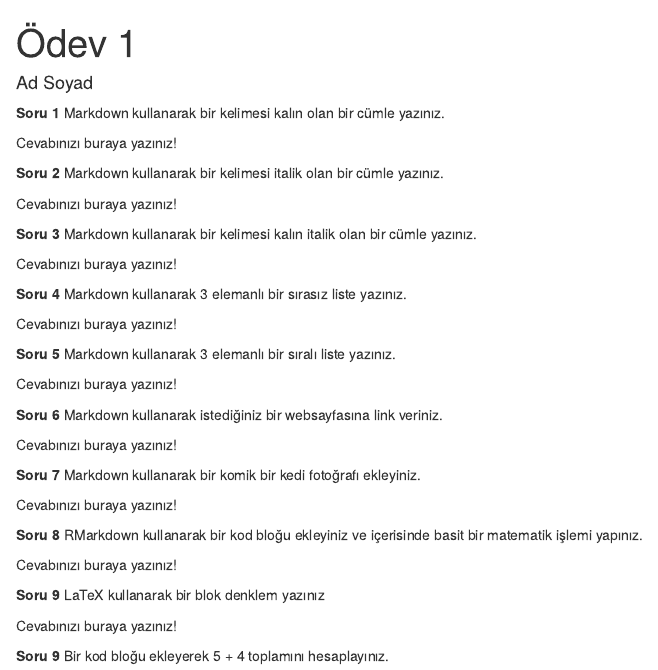
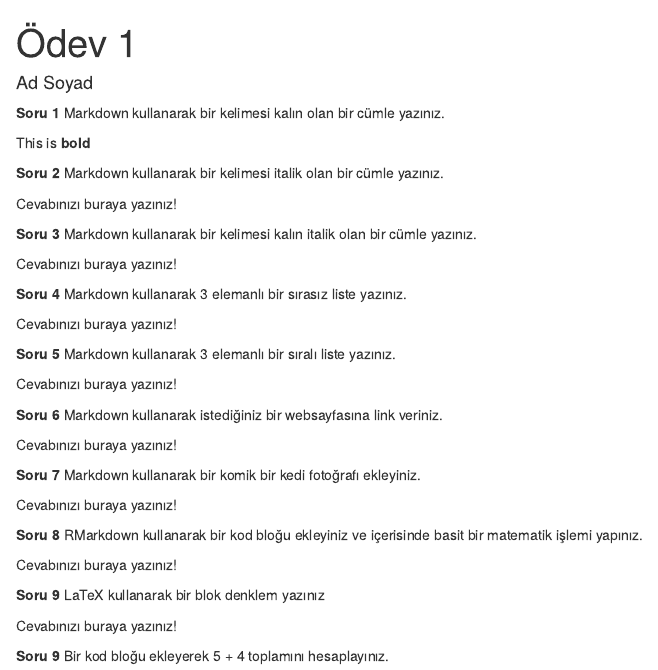
Before and after one commit to Sunatemelcioglu/HomeworkOne, an R Markdown document (HomeworkOne.Rmd): the page in a window 1100 px wide, from its top. Rendered offline with R 4.5, knitr and Pandoc, with nearby package versions.

Commit message:
solved question one

```diff
--- a/HomeworkOne.Rmd
+++ b/HomeworkOne.Rmd
@@ -12,7 +12,7 @@ opts_chunk$set(fig.align="center", fig.height=4, fig.width=5.5)
 
 **Soru 1** Markdown kullanarak bir kelimesi kalın olan bir cümle yazınız.
 
-Cevabınızı buraya yazınız!
+This is **bold**
 
 **Soru 2** Markdown kullanarak bir kelimesi italik olan bir cümle yazınız.
 
```
Also changed, not shown: HomeworkOne.html (added).
